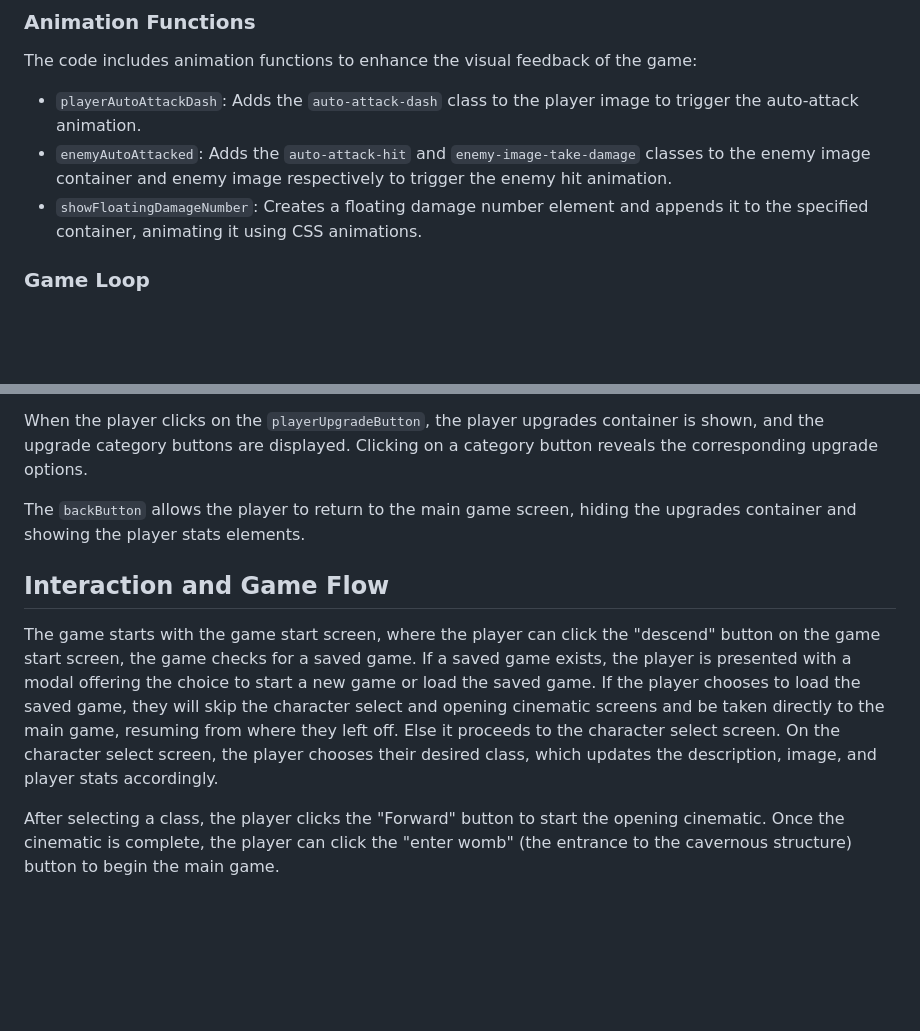
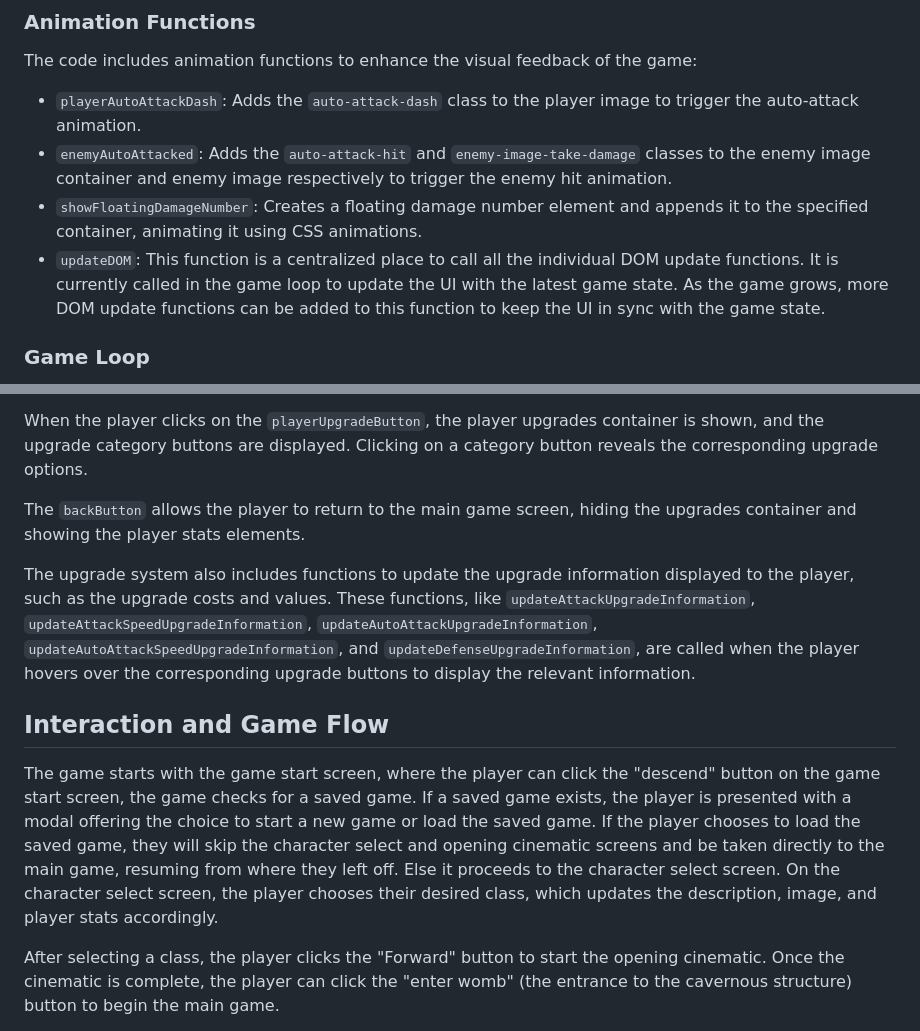
Before and after one commit to Hnichm/idle-game-eb, a Markdown page: README.md, 2 parts joined by grey strips. GitHub-like rendering; blank space fills up the shorter version.

Commit message:
More readme

```diff
--- a/README.md
+++ b/README.md
@@ -120,6 +120,7 @@ The code includes animation functions to enhance the visual feedback of the game
 - `playerAutoAttackDash`: Adds the `auto-attack-dash` class to the player image to trigger the auto-attack animation.
 - `enemyAutoAttacked`: Adds the `auto-attack-hit` and `enemy-image-take-damage` classes to the enemy image container and enemy image respectively to trigger the enemy hit animation.
 - `showFloatingDamageNumber`: Creates a floating damage number element and appends it to the specified container, animating it using CSS animations.
+- `updateDOM`: This function is a centralized place to call all the individual DOM update functions. It is currently called in the game loop to update the UI with the latest game state. As the game grows, more DOM update functions can be added to this function to keep the UI in sync with the game state.
 
 ### Game Loop
 
@@ -133,10 +134,11 @@ When the player clicks on the `playerUpgradeButton`, the player upgrades contain
 
 The `backButton` allows the player to return to the main game screen, hiding the upgrades container and showing the player stats elements.
 
+The upgrade system also includes functions to update the upgrade information displayed to the player, such as the upgrade costs and values. These functions, like `updateAttackUpgradeInformation`, `updateAttackSpeedUpgradeInformation`, `updateAutoAttackUpgradeInformation`, `updateAutoAttackSpeedUpgradeInformation`, and `updateDefenseUpgradeInformation`, are called when the player hovers over the corresponding upgrade buttons to display the relevant information.
+
 ## Interaction and Game Flow
 
 The game starts with the game start screen, where the player can click the "descend" button on the game start screen, the game checks for a saved game. If a saved game exists, the player is presented with a modal offering the choice to start a new game or load the saved game. If the player chooses to load the saved game, they will skip the character select and opening cinematic screens and be taken directly to the main game, resuming from where they left off. Else it proceeds to the character select screen. On the character select screen, the player chooses their desired class, which updates the description, image, and player stats accordingly.
-
 
 After selecting a class, the player clicks the "Forward" button to start the opening cinematic. Once the cinematic is complete, the player can click the "enter womb" (the entrance to the cavernous structure) button to begin the main game.
 
```
